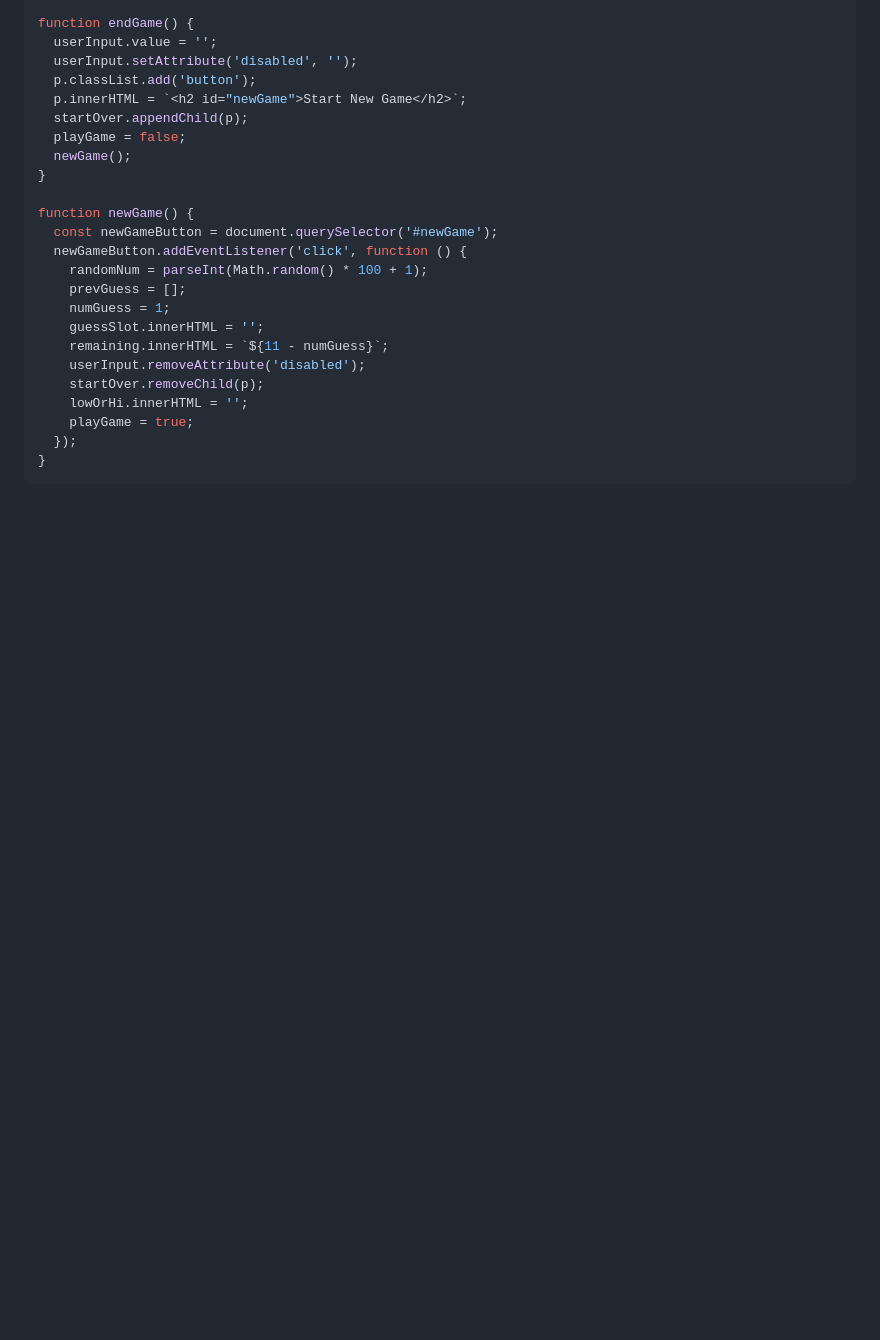
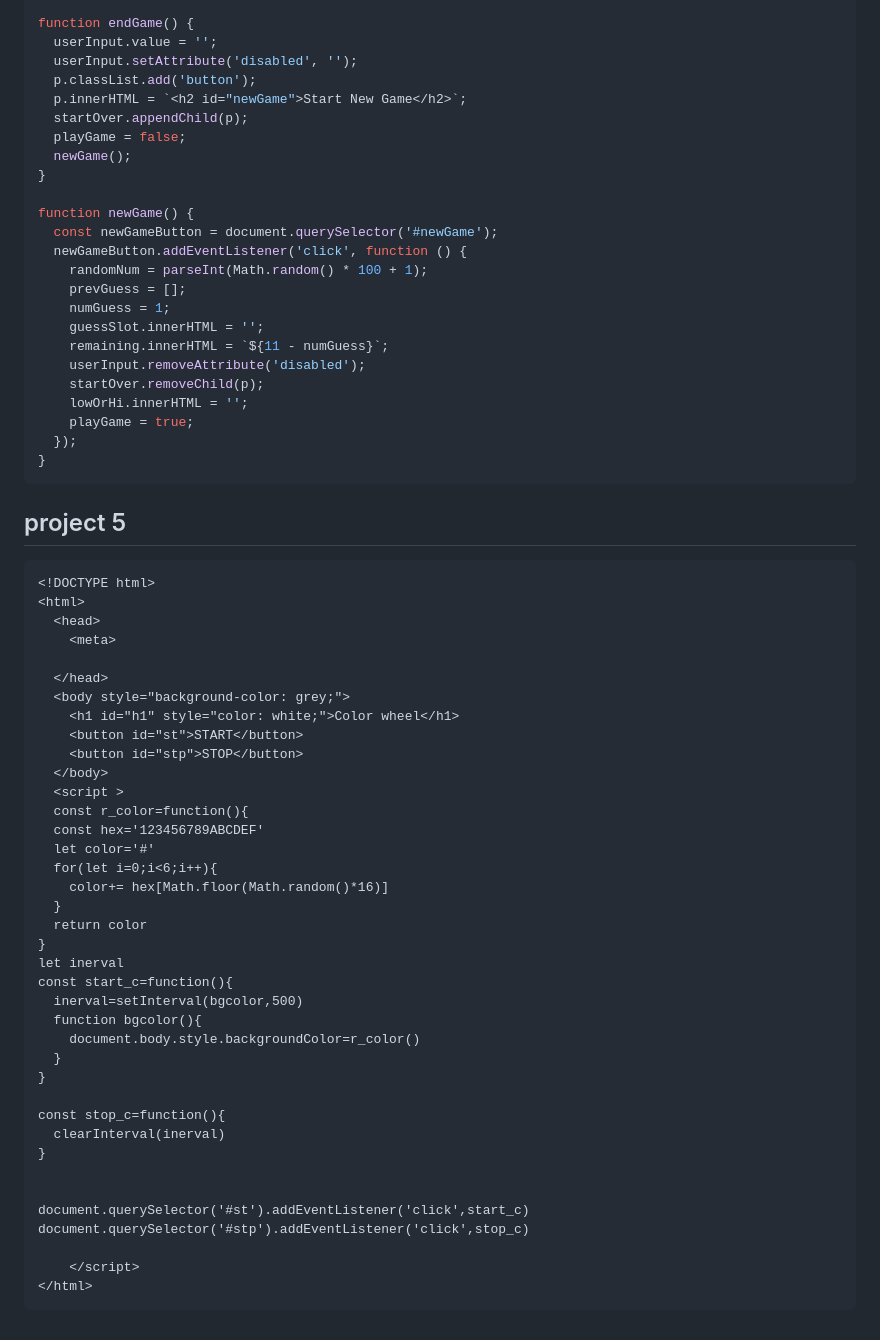
Before and after one commit to Poushie17/Repo1, a Markdown page: 1stNode/project-DOM/project.md, the part around the change. Drawn GitHub-style; blank space fills up the shorter version.

````diff
--- a/1stNode/project-DOM/project.md
+++ b/1stNode/project-DOM/project.md
@@ -173,3 +173,45 @@ function newGame() {
   });
 }
 ```
+## project 5
+
+```html
+<!DOCTYPE html>
+<html>
+  <head>
+    <meta>
+
+  </head>
+  <body style="background-color: grey;">
+    <h1 id="h1" style="color: white;">Color wheel</h1>
+    <button id="st">START</button>
+    <button id="stp">STOP</button>
+  </body>
+  <script >
+  const r_color=function(){
+  const hex='123456789ABCDEF'
+  let color='#'
+  for(let i=0;i<6;i++){
+    color+= hex[Math.floor(Math.random()*16)]
+  }
+  return color
+}
+let inerval
+const start_c=function(){
+  inerval=setInterval(bgcolor,500)
+  function bgcolor(){
+    document.body.style.backgroundColor=r_color()
+  }
+}
+
+const stop_c=function(){
+  clearInterval(inerval)
+}
+
+
+document.querySelector('#st').addEventListener('click',start_c)
+document.querySelector('#stp').addEventListener('click',stop_c)
+
+    </script>
+</html>
+```
````
